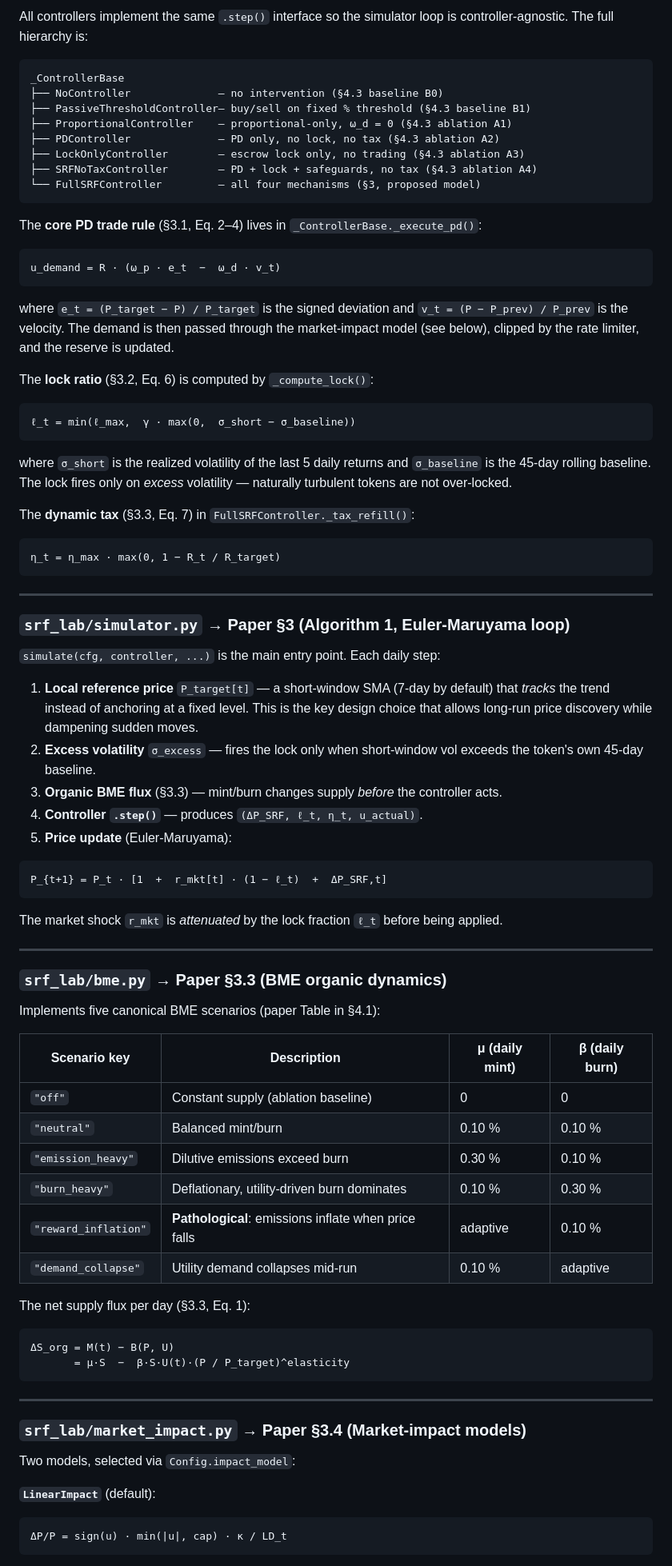
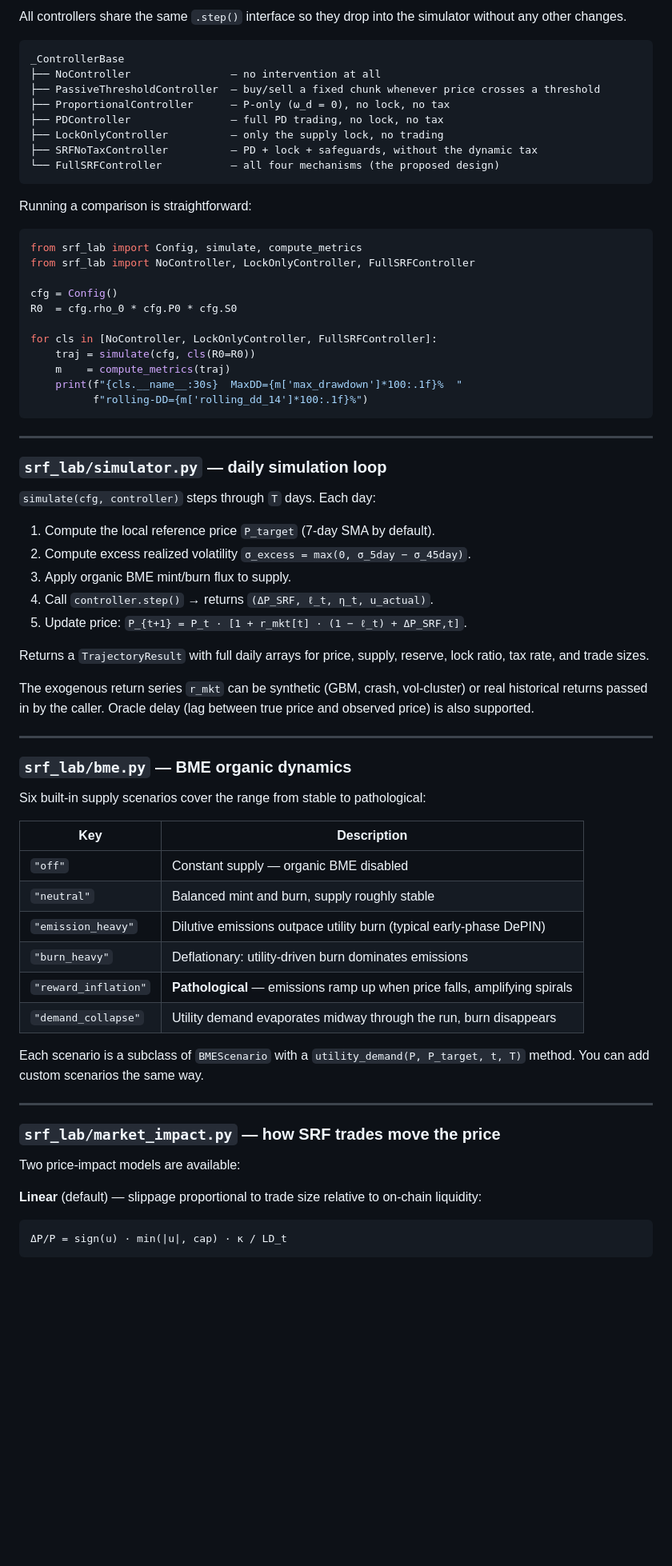
Before and after one commit to hainguyenhuy2002/Data-Driven-Stabilization-of-Burn-and-Mint-Token-Economies, a Markdown page: README.md, the part around one of its changes. Shown at 80% size. Rendered like a GitHub page; blank space fills up the shorter version.

````diff
--- a/README.md
+++ b/README.md
@@ -223,86 +245,73 @@ class Config:
 
-All controllers implement the same `.step()` interface so the simulator loop is controller-agnostic. The full hierarchy is:
+All controllers share the same `.step()` interface so they drop into the simulator without any other changes.
 
 ```
 _ControllerBase
-├── NoController              — no intervention (§4.3 baseline B0)
-├── PassiveThresholdController— buy/sell on fixed % threshold (§4.3 baseline B1)
-├── ProportionalController    — proportional-only, ω_d = 0 (§4.3 ablation A1)
-├── PDController              — PD only, no lock, no tax (§4.3 ablation A2)
-├── LockOnlyController        — escrow lock only, no trading (§4.3 ablation A3)
-├── SRFNoTaxController        — PD + lock + safeguards, no tax (§4.3 ablation A4)
-└── FullSRFController         — all four mechanisms (§3, proposed model)
+├── NoController                — no intervention at all
+├── PassiveThresholdController  — buy/sell a fixed chunk whenever price crosses a threshold
+├── ProportionalController      — P-only (ω_d = 0), no lock, no tax
+├── PDController                — full PD trading, no lock, no tax
+├── LockOnlyController          — only the supply lock, no trading
+├── SRFNoTaxController          — PD + lock + safeguards, without the dynamic tax
+└── FullSRFController           — all four mechanisms (the proposed design)
 ```
 
-The **core PD trade rule** (§3.1, Eq. 2–4) lives in `_ControllerBase._execute_pd()`:
+Running a comparison is straightforward:
 
-```
-u_demand = R · (ω_p · e_t  −  ω_d · v_t)
-```
+```python
+from srf_lab import Config, simulate, compute_metrics
+from srf_lab import NoController, LockOnlyController, FullSRFController
 
-where `e_t = (P_target − P) / P_target` is the signed deviation and `v_t = (P − P_prev) / P_prev` is the velocity. The demand is then passed through the market-impact model (see below), clipped by the rate limiter, and the reserve is updated.
+cfg = Config()
+R0  = cfg.rho_0 * cfg.P0 * cfg.S0
 
-The **lock ratio** (§3.2, Eq. 6) is computed by `_compute_lock()`:
-
-```
-ℓ_t = min(ℓ_max,  γ · max(0,  σ_short − σ_baseline))
-```
-
-where `σ_short` is the realized volatility of the last 5 daily returns and `σ_baseline` is the 45-day rolling baseline. The lock fires only on *excess* volatility — naturally turbulent tokens are not over-locked.
-
-The **dynamic tax** (§3.3, Eq. 7) in `FullSRFController._tax_refill()`:
-
-```
-η_t = η_max · max(0, 1 − R_t / R_target)
+for cls in [NoController, LockOnlyController, FullSRFController]:
+    traj = simulate(cfg, cls(R0=R0))
+    m    = compute_metrics(traj)
+    print(f"{cls.__name__:30s}  MaxDD={m['max_drawdown']*100:.1f}%  "
+          f"rolling-DD={m['rolling_dd_14']*100:.1f}%")
 ```
 
 ---
 
-### `srf_lab/simulator.py` → Paper §3 (Algorithm 1, Euler-Maruyama loop)
+### `srf_lab/simulator.py` — daily simulation loop
 
-`simulate(cfg, controller, ...)` is the main entry point. Each daily step:
+`simulate(cfg, controller)` steps through `T` days. Each day:
 
-1. **Local reference price** `P_target[t]` — a short-window SMA (7-day by default) that *tracks* the trend instead of anchoring at a fixed level. This is the key design choice that allows long-run price discovery while dampening sudden moves.
-2. **Excess volatility** `σ_excess` — fires the lock only when short-window vol exceeds the token's own 45-day baseline.
-3. **Organic BME flux** (§3.3) — mint/burn changes supply *before* the controller acts.
-4. **Controller `.step()`** — produces `(ΔP_SRF, ℓ_t, η_t, u_actual)`.
-5. **Price update** (Euler-Maruyama):
+1. Compute the local reference price `P_target` (7-day SMA by default).
+2. Compute excess realized volatility `σ_excess = max(0, σ_5day − σ_45day)`.
+3. Apply organic BME mint/burn flux to supply.
+4. Call `controller.step()` → returns `(ΔP_SRF, ℓ_t, η_t, u_actual)`.
+5. Update price: `P_{t+1} = P_t · [1 + r_mkt[t] · (1 − ℓ_t) + ΔP_SRF,t]`.
 
-```
-P_{t+1} = P_t · [1  +  r_mkt[t] · (1 − ℓ_t)  +  ΔP_SRF,t]
-```
+Returns a `TrajectoryResult` with full daily arrays for price, supply, reserve, lock ratio, tax rate, and trade sizes.
 
-The market shock `r_mkt` is *attenuated* by the lock fraction `ℓ_t` before being applied.
+The exogenous return series `r_mkt` can be synthetic (GBM, crash, vol-cluster) or real historical returns passed in by the caller. Oracle delay (lag between true price and observed price) is also supported.
 
 ---
 
-### `srf_lab/bme.py` → Paper §3.3 (BME organic dynamics)
+### `srf_lab/bme.py` — BME organic dynamics
 
-Implements five canonical BME scenarios (paper Table in §4.1):
+Six built-in supply scenarios cover the range from stable to pathological:
 
-| Scenario key | Description | μ (daily mint) | β (daily burn) |
-|---|---|---|---|
-| `"off"` | Constant supply (ablation baseline) | 0 | 0 |
-| `"neutral"` | Balanced mint/burn | 0.10 % | 0.10 % |
-| `"emission_heavy"` | Dilutive emissions exceed burn | 0.30 % | 0.10 % |
-| `"burn_heavy"` | Deflationary, utility-driven burn dominates | 0.10 % | 0.30 % |
-| `"reward_inflation"` | **Pathological**: emissions inflate when price falls | adaptive | 0.10 % |
-| `"demand_collapse"` | Utility demand collapses mid-run | 0.10 % | adaptive |
+| Key | Description |
+|---|---|
+| `"off"` | Constant supply — organic BME disabled |
+| `"neutral"` | Balanced mint and burn, supply roughly stable |
+| `"emission_heavy"` | Dilutive emissions outpace utility burn (typical early-phase DePIN) |
+| `"burn_heavy"` | Deflationary: utility-driven burn dominates emissions |
+| `"reward_inflation"` | **Pathological** — emissions ramp up when price falls, amplifying spirals |
+| `"demand_collapse"` | Utility demand evaporates midway through the run, burn disappears |
 
-The net supply flux per day (§3.3, Eq. 1):
-
-```
-ΔS_org = M(t) − B(P, U)
-       = μ·S  −  β·S·U(t)·(P / P_target)^elasticity
-```
+Each scenario is a subclass of `BMEScenario` with a `utility_demand(P, P_target, t, T)` method. You can add custom scenarios the same way.
 
 ---
 
-### `srf_lab/market_impact.py` → Paper §3.4 (Market-impact models)
+### `srf_lab/market_impact.py` — how SRF trades move the price
 
-Two models, selected via `Config.impact_model`:
+Two price-impact models are available:
 
-**`LinearImpact`** (default):
+**Linear** (default) — slippage proportional to trade size relative to on-chain liquidity:
 ```
 ΔP/P = sign(u) · min(|u|, cap) · κ / LD_t
 ```
````
Also changed, not shown: other parts of README.md (+229 -270 lines).
